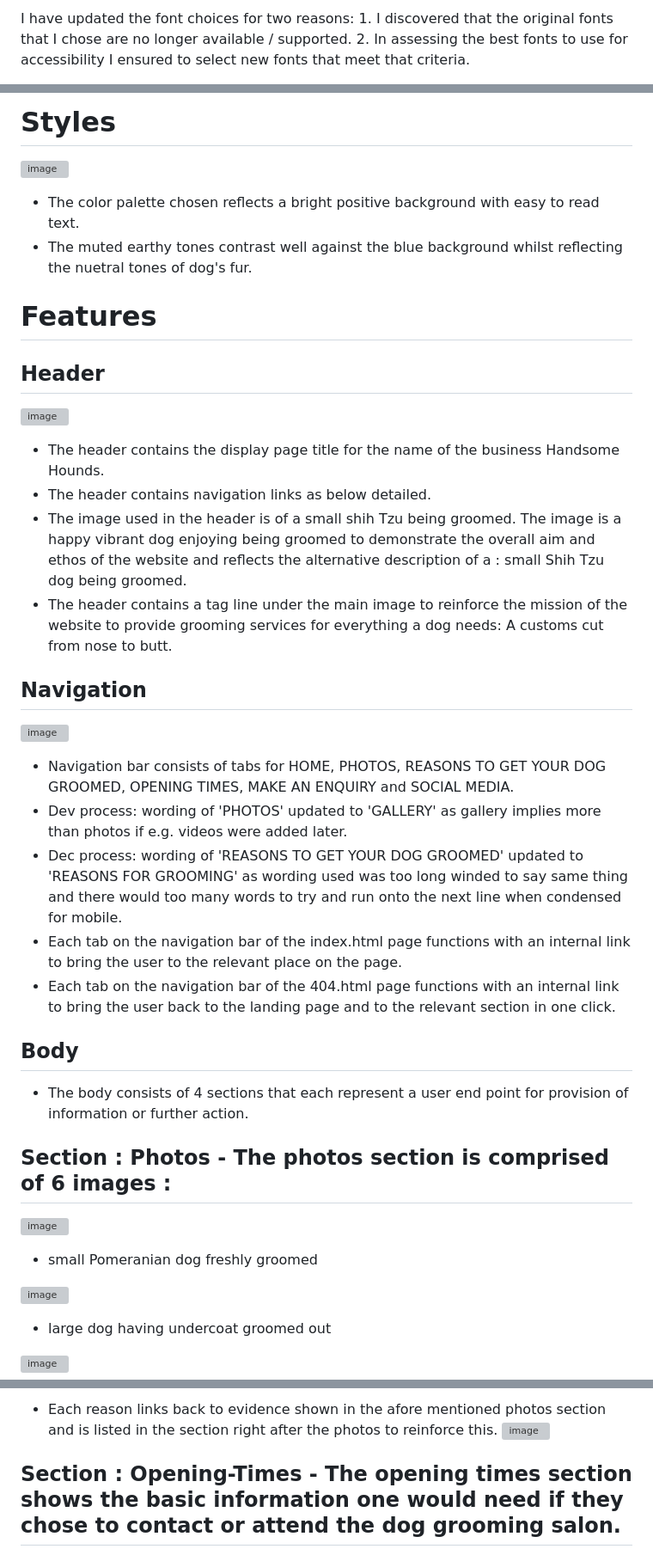
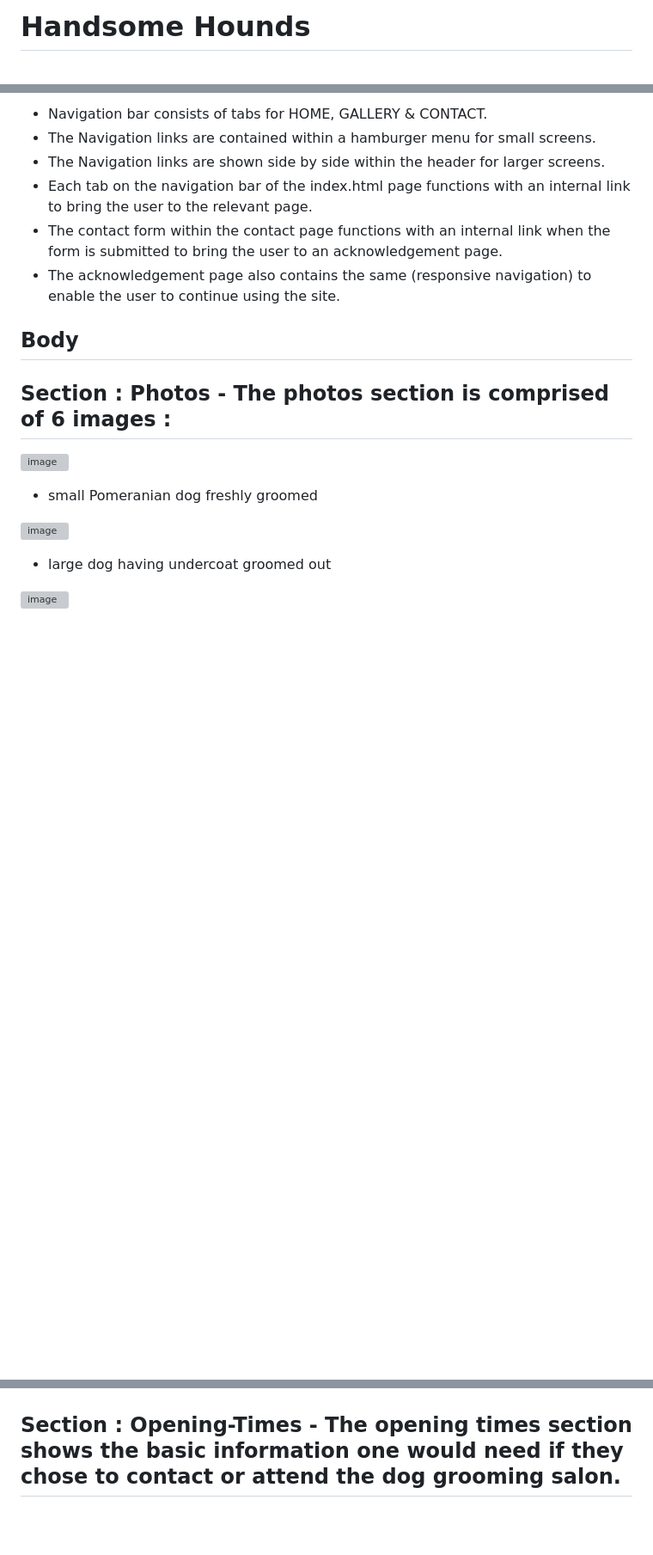
Before and after one commit to stephanielenehan/PP1-Handsome-Hounds, a Markdown page: README.md, 3 parts joined by grey strips. Shown at 86% size. Rendered like a GitHub page; blank space fills up the shorter version; grey boxes are pictures that could not be loaded.

```diff
--- a/README.md
+++ b/README.md
@@ -1,2 +1,2 @@
-I have updated the font choices for two reasons: 1. I discovered that the original fonts that I chose are no longer available / supported. 2. In assessing the best fonts to use for accessibility I ensured to select new fonts that meet that criteria.
+# Handsome Hounds
 
@@ -87,27 +98,11 @@ On completion of the contact form, the user is also guided to an acknowledgement
-# Styles
-![image](https://user-images.githubusercontent.com/35435182/181653387-e923c718-b24e-42b0-8916-350145088406.png)
- - The color palette chosen reflects a bright positive background with easy to read text.
- - The muted earthy tones contrast well against the blue background whilst reflecting the nuetral tones of dog's fur.
-
-# Features
-
-## Header
-![image](https://user-images.githubusercontent.com/35435182/181688706-af07ee65-0be4-4cba-b97d-52b358b15844.png)
- - The header contains the display page title for the name of the business Handsome Hounds.
- - The header contains navigation links as below detailed.
- - The image used in the header is of a small shih Tzu being groomed. The image is a happy vibrant dog enjoying being groomed to demonstrate the overall aim and ethos of the website and reflects the alternative description of a : small Shih Tzu dog being groomed.
- - The header contains a tag line under the main image to reinforce the mission of the website to provide grooming services for everything a dog needs: A customs cut from nose to butt.
-
-## Navigation
-![image](https://user-images.githubusercontent.com/35435182/181650552-5b2ce4b6-c888-438d-94a3-25f8394bad95.png)
- - Navigation bar consists of tabs for HOME, PHOTOS, REASONS TO GET YOUR DOG GROOMED, OPENING TIMES, MAKE AN ENQUIRY and SOCIAL MEDIA.
- - Dev process: wording of 'PHOTOS' updated to 'GALLERY' as gallery implies more than photos if e.g. videos were added later.
- - Dec process: wording of 'REASONS TO GET YOUR DOG GROOMED' updated to 'REASONS FOR GROOMING' as wording used was too long winded to say same thing and there would too many words to try and run onto the next line when condensed for mobile.
- - Each tab on the navigation bar of the index.html page functions with an internal link to bring the user to the relevant place on the page.
- - Each tab on the navigation bar of the 404.html page functions with an internal link to bring the user back to the landing page and to the relevant section in one click.
+- Navigation bar consists of tabs for HOME, GALLERY & CONTACT.
+- The Navigation links are contained within a hamburger menu for small screens.
+- The Navigation links are shown side by side within the header for larger screens.
+- Each tab on the navigation bar of the index.html page functions with an internal link to bring the user to the relevant page.
+- The contact form within the contact page functions with an internal link when the form is submitted to bring the user to an acknowledgement page.
+- The acknowledgement page also contains the same (responsive navigation) to enable the user to continue using the site.
 
 ## Body
-- The body consists of 4 sections that each represent a user end point for provision of information or further action.
 
 ## Section : Photos  - The photos section is comprised of 6 images :
 ![image](https://user-images.githubusercontent.com/35435182/181691854-0de6b01d-e25a-4e87-a9dc-c25ed1675064.png)
@@ -138,5 +135,4 @@ On completion of the contact form, the user is also guided to an acknowledgement
 
-  - Each reason links back to evidence shown in the afore mentioned photos section and is listed in the section right after the photos to reinforce this.
-![image](https://user-images.githubusercontent.com/35435182/181694164-303cd671-81e4-4560-bb82-b0c14fcd5df2.png)
+
 
 ## Section : Opening-Times - The opening times section shows the basic information one would need if they chose to contact or attend the dog grooming salon.
```
Also changed, not shown: other parts of README.md (+85 -62 lines).
